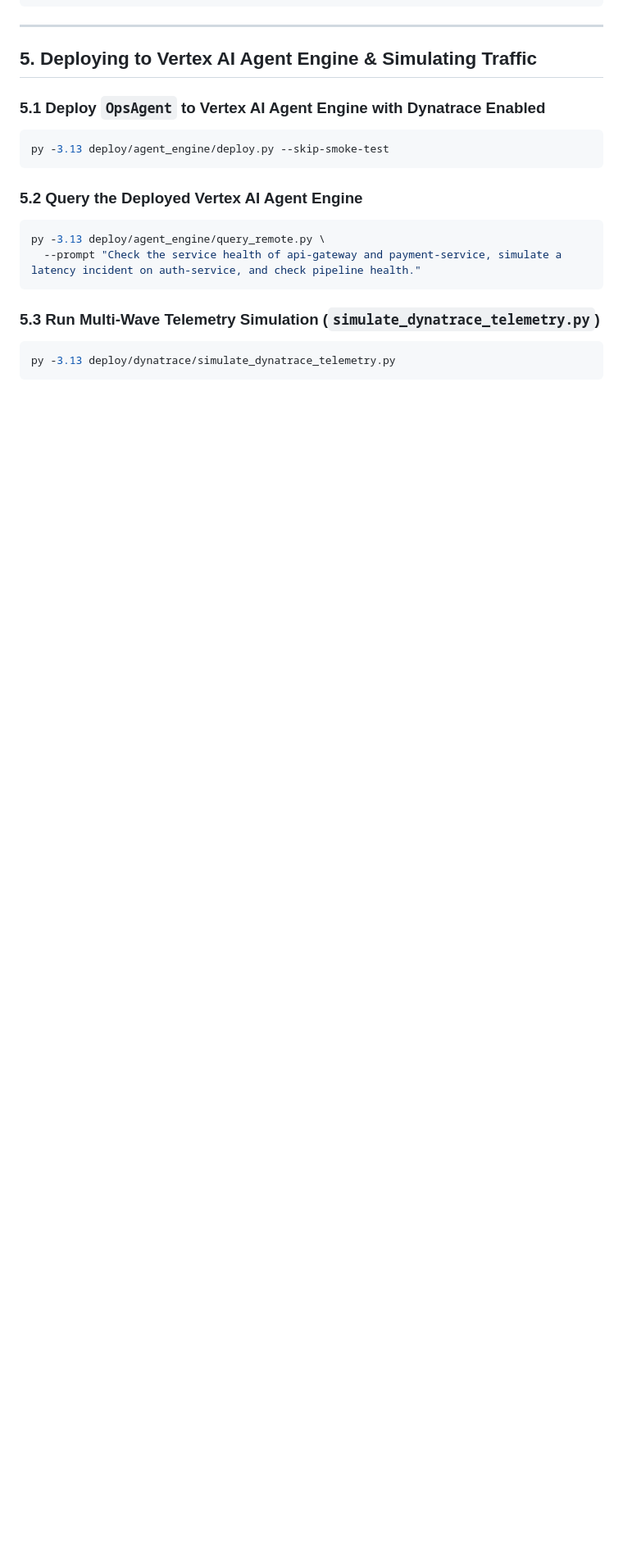
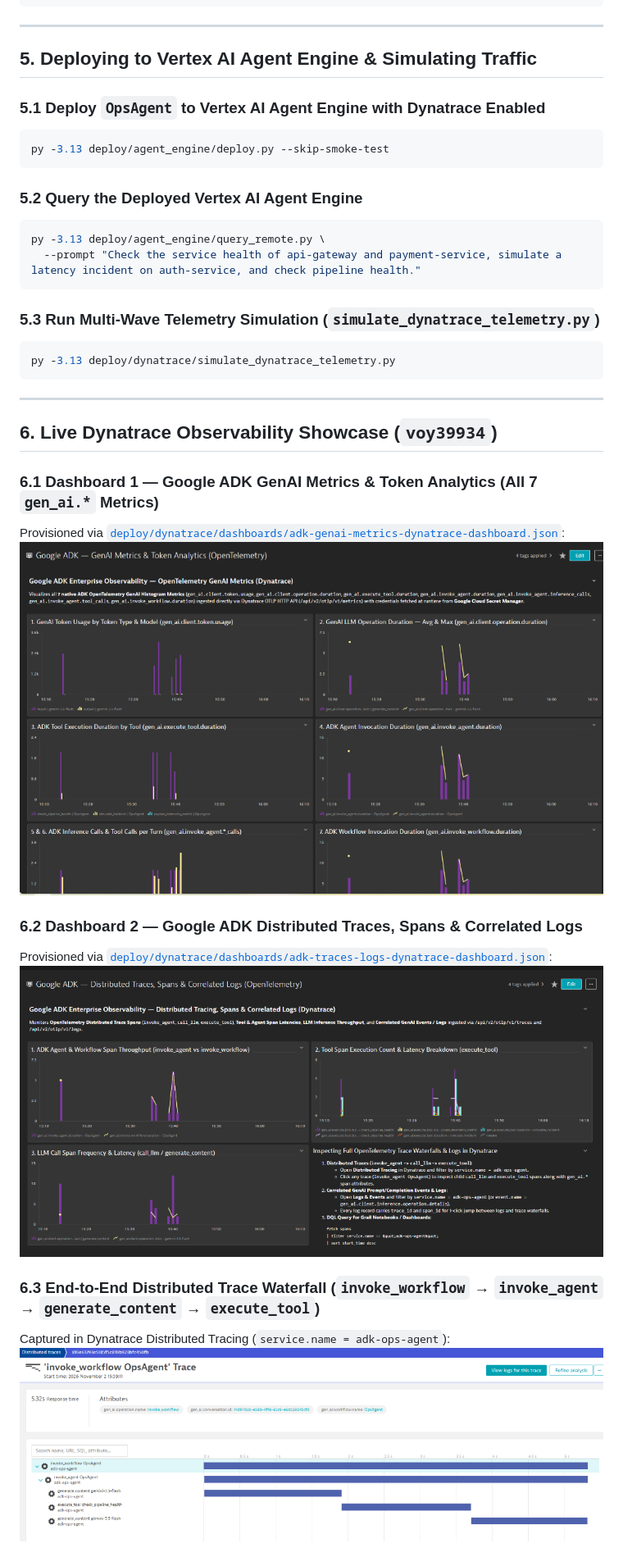
Before and after one commit to naveen-engg/google-adk-local-observability, a Markdown page: deploy/dynatrace/README.md, the part around the change. Shown at 82% size. Rendered like a GitHub page; pictures changed too: docs/media/dynatrace_distributed_trace_waterfall.png (added), docs/media/dynatrace_genai_metrics_dashboard.png (added), docs/media/dynatrace_traces_logs_dashboard.png (added); blank space fills up the shorter version.

Commit message:
docs(dynatrace): add Dynatrace metrics dashboard, traces dashboard, and waterfall snapshots to READMEs

````diff
--- a/deploy/dynatrace/README.md
+++ b/deploy/dynatrace/README.md
@@ -112,3 +112,19 @@ py -3.13 deploy/agent_engine/query_remote.py \
 ```bash
 py -3.13 deploy/dynatrace/simulate_dynatrace_telemetry.py
 ```
+
+---
+
+## 6. Live Dynatrace Observability Showcase (`voy39934`)
+
+### 6.1 Dashboard 1 — Google ADK GenAI Metrics & Token Analytics (All 7 `gen_ai.*` Metrics)
+Provisioned via [`deploy/dynatrace/dashboards/adk-genai-metrics-dynatrace-dashboard.json`](./dashboards/adk-genai-metrics-dynatrace-dashboard.json):
+![Dynatrace GenAI Metrics & Token Analytics Dashboard](../../docs/media/dynatrace_genai_metrics_dashboard.png)
+
+### 6.2 Dashboard 2 — Google ADK Distributed Traces, Spans & Correlated Logs
+Provisioned via [`deploy/dynatrace/dashboards/adk-traces-logs-dynatrace-dashboard.json`](./dashboards/adk-traces-logs-dynatrace-dashboard.json):
+![Dynatrace Distributed Traces, Spans & Correlated Logs Dashboard](../../docs/media/dynatrace_traces_logs_dashboard.png)
+
+### 6.3 End-to-End Distributed Trace Waterfall (`invoke_workflow` → `invoke_agent` → `generate_content` → `execute_tool`)
+Captured in Dynatrace Distributed Tracing (`service.name = adk-ops-agent`):
+![Dynatrace Distributed Trace Waterfall](../../docs/media/dynatrace_distributed_trace_waterfall.png)
````
Also changed, not shown: ENTERPRISE_GCP_DEPLOYMENT.md (+15 -0 lines).
